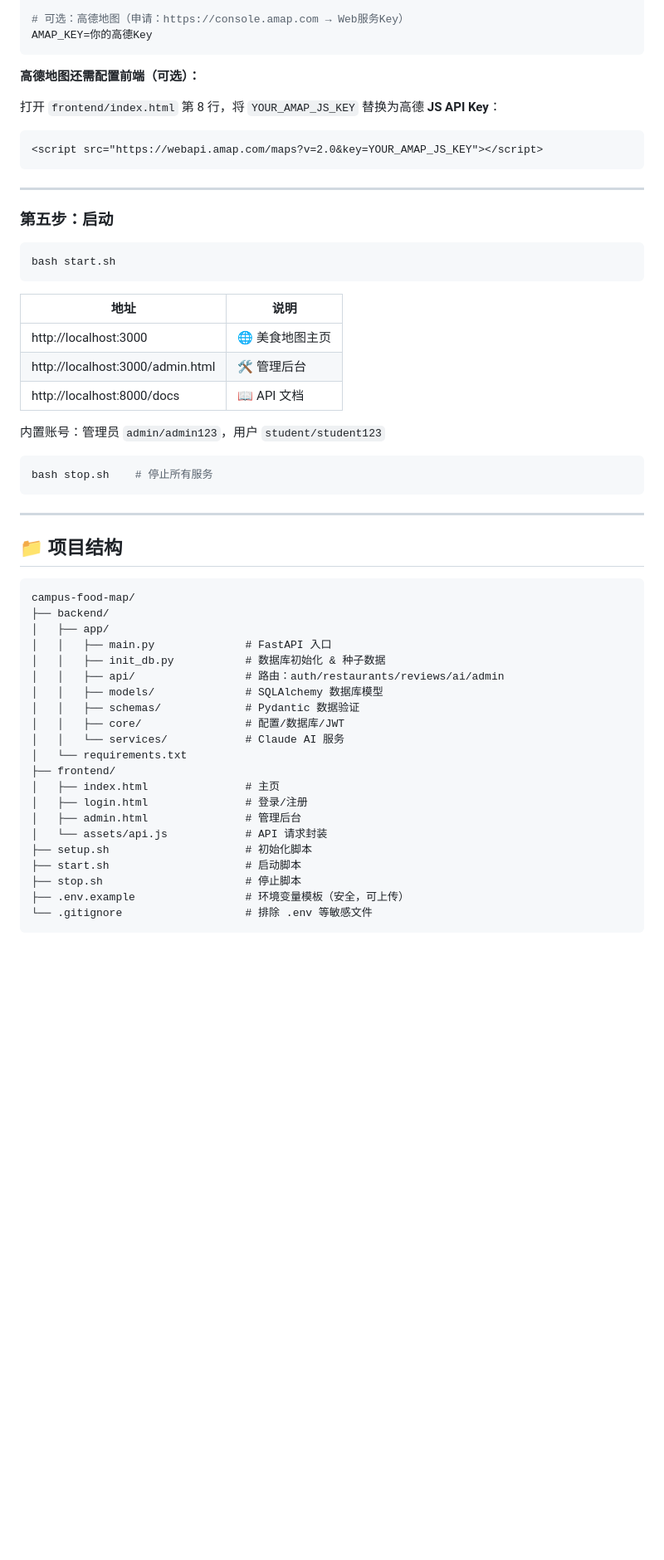
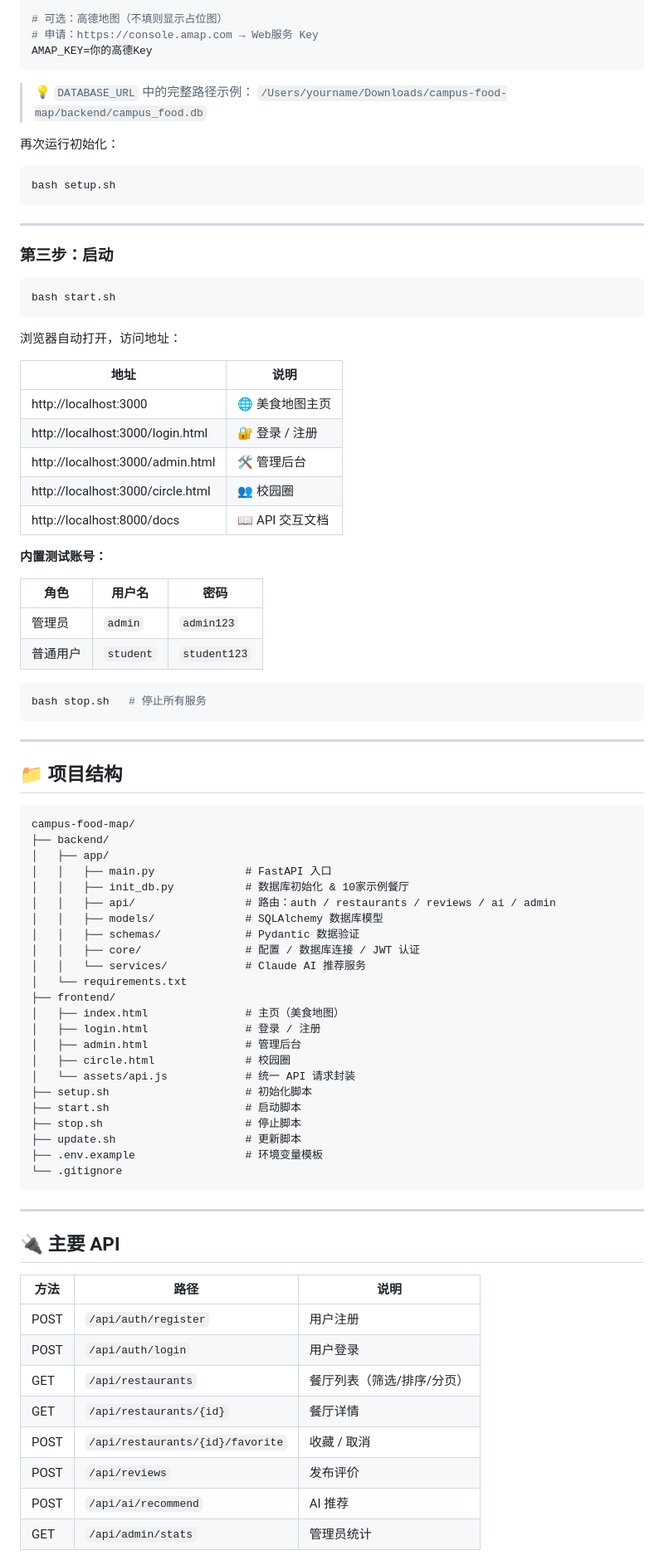
Before and after one commit to zjzhangjob-cmd/campus-food-map, a Markdown page: README.md, the part around one of its changes. Shown at 83% size. Rendered like a GitHub page; blank space fills up the shorter version.

````diff
--- a/README.md
+++ b/README.md
@@ -98,34 +81,45 @@ DATABASE_URL=mysql+pymysql://root:你的MySQL密码@localhost:3306/campus_food?c
 ANTHROPIC_API_KEY=sk-ant-xxxxxxxx
 
-# 可选：高德地图（申请：https://console.amap.com → Web服务Key）
+# 可选：高德地图（不填则显示占位图）
+# 申请：https://console.amap.com → Web服务 Key
 AMAP_KEY=你的高德Key
 ```
 
-**高德地图还需配置前端（可选）：**
+> 💡 `DATABASE_URL` 中的完整路径示例：
+> `/Users/yourname/Downloads/campus-food-map/backend/campus_food.db`
 
-打开 `frontend/index.html` 第 8 行，将 `YOUR_AMAP_JS_KEY` 替换为高德 **JS API Key**：
-```html
-<script src="https://webapi.amap.com/maps?v=2.0&key=YOUR_AMAP_JS_KEY"></script>
+再次运行初始化：
+```bash
+bash setup.sh
 ```
 
 ---
 
-### 第五步：启动
+### 第三步：启动
 
 ```bash
 bash start.sh
 ```
 
+浏览器自动打开，访问地址：
+
 | 地址 | 说明 |
 |------|------|
 | http://localhost:3000 | 🌐 美食地图主页 |
+| http://localhost:3000/login.html | 🔐 登录 / 注册 |
 | http://localhost:3000/admin.html | 🛠️ 管理后台 |
-| http://localhost:8000/docs | 📖 API 文档 |
+| http://localhost:3000/circle.html | 👥 校园圈 |
+| http://localhost:8000/docs | 📖 API 交互文档 |
 
-内置账号：管理员 `admin/admin123`，用户 `student/student123`
+**内置测试账号：**
+
+| 角色 | 用户名 | 密码 |
+|------|--------|------|
+| 管理员 | `admin` | `admin123` |
+| 普通用户 | `student` | `student123` |
 
 ```bash
-bash stop.sh    # 停止所有服务
+bash stop.sh   # 停止所有服务
 ```
 
 ---
@@ -137,21 +131,39 @@ campus-food-map/
 ├── backend/
 │   ├── app/
 │   │   ├── main.py              # FastAPI 入口
-│   │   ├── init_db.py           # 数据库初始化 & 种子数据
-│   │   ├── api/                 # 路由：auth/restaurants/reviews/ai/admin
+│   │   ├── init_db.py           # 数据库初始化 & 10家示例餐厅
+│   │   ├── api/                 # 路由：auth / restaurants / reviews / ai / admin
 │   │   ├── models/              # SQLAlchemy 数据库模型
 │   │   ├── schemas/             # Pydantic 数据验证
-│   │   ├── core/                # 配置/数据库/JWT
-│   │   └── services/            # Claude AI 服务
+│   │   ├── core/                # 配置 / 数据库连接 / JWT 认证
+│   │   └── services/            # Claude AI 推荐服务
 │   └── requirements.txt
 ├── frontend/
-│   ├── index.html               # 主页
-│   ├── login.html               # 登录/注册
+│   ├── index.html               # 主页（美食地图）
+│   ├── login.html               # 登录 / 注册
 │   ├── admin.html               # 管理后台
-│   └── assets/api.js            # API 请求封装
+│   ├── circle.html              # 校园圈
+│   └── assets/api.js            # 统一 API 请求封装
 ├── setup.sh                     # 初始化脚本
 ├── start.sh                     # 启动脚本
 ├── stop.sh                      # 停止脚本
-├── .env.example                 # 环境变量模板（安全，可上传）
-└── .gitignore                   # 排除 .env 等敏感文件
+├── update.sh                    # 更新脚本
+├── .env.example                 # 环境变量模板
+└── .gitignore
 ```
+
+---
+
+## 🔌 主要 API
+
+| 方法 | 路径 | 说明 |
+|------|------|------|
+| POST | `/api/auth/register` | 用户注册 |
+| POST | `/api/auth/login` | 用户登录 |
+| GET  | `/api/restaurants` | 餐厅列表（筛选/排序/分页）|
+| GET  | `/api/restaurants/{id}` | 餐厅详情 |
+| POST | `/api/restaurants/{id}/favorite` | 收藏 / 取消 |
+| POST | `/api/reviews` | 发布评价 |
+| POST | `/api/ai/recommend` | AI 推荐 |
+| GET  | `/api/admin/stats` | 管理员统计 |
+
````
Also changed, not shown: other parts of README.md (+63 -50 lines).
